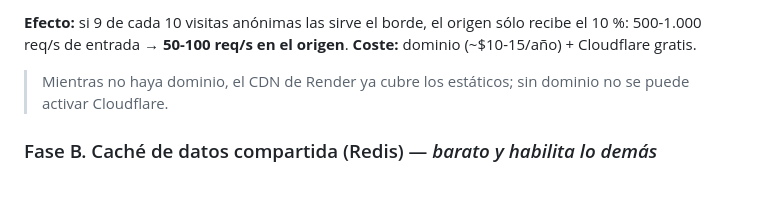
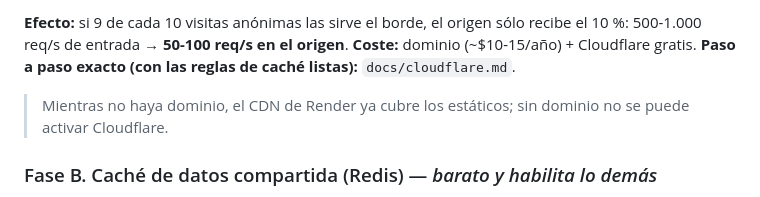
Before and after one commit to yahyadiab666-eng/localis, a Markdown page: docs/escalado-10000.md, the part around the change. Rendered like a GitHub page.

Commit message:
docs: receta paso a paso de Cloudflare (reglas de cache y proteccion)

```diff
--- a/docs/escalado-10000.md
+++ b/docs/escalado-10000.md
@@ -55,6 +55,7 @@ al origen.
 **Efecto:** si 9 de cada 10 visitas anónimas las sirve el borde, el origen sólo
 recibe el 10 %: 500-1.000 req/s de entrada → **50-100 req/s en el origen**.
 **Coste:** dominio (~$10-15/año) + Cloudflare gratis.
+**Paso a paso exacto (con las reglas de caché listas):** `docs/cloudflare.md`.
 
 > Mientras no haya dominio, el CDN de Render ya cubre los estáticos; sin dominio
 > no se puede activar Cloudflare.
```
Also changed, not shown: docs/cloudflare.md (added, +108 -0 lines).
